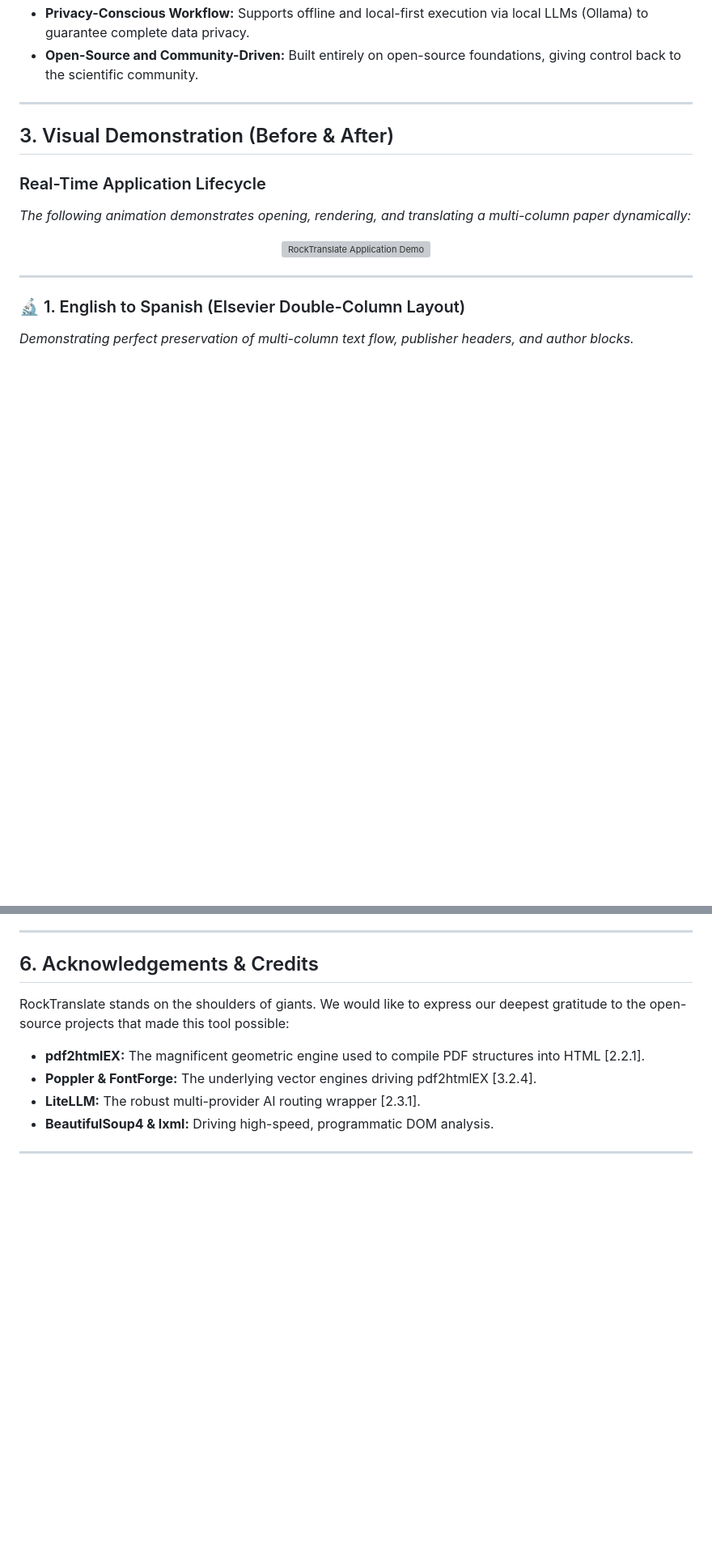
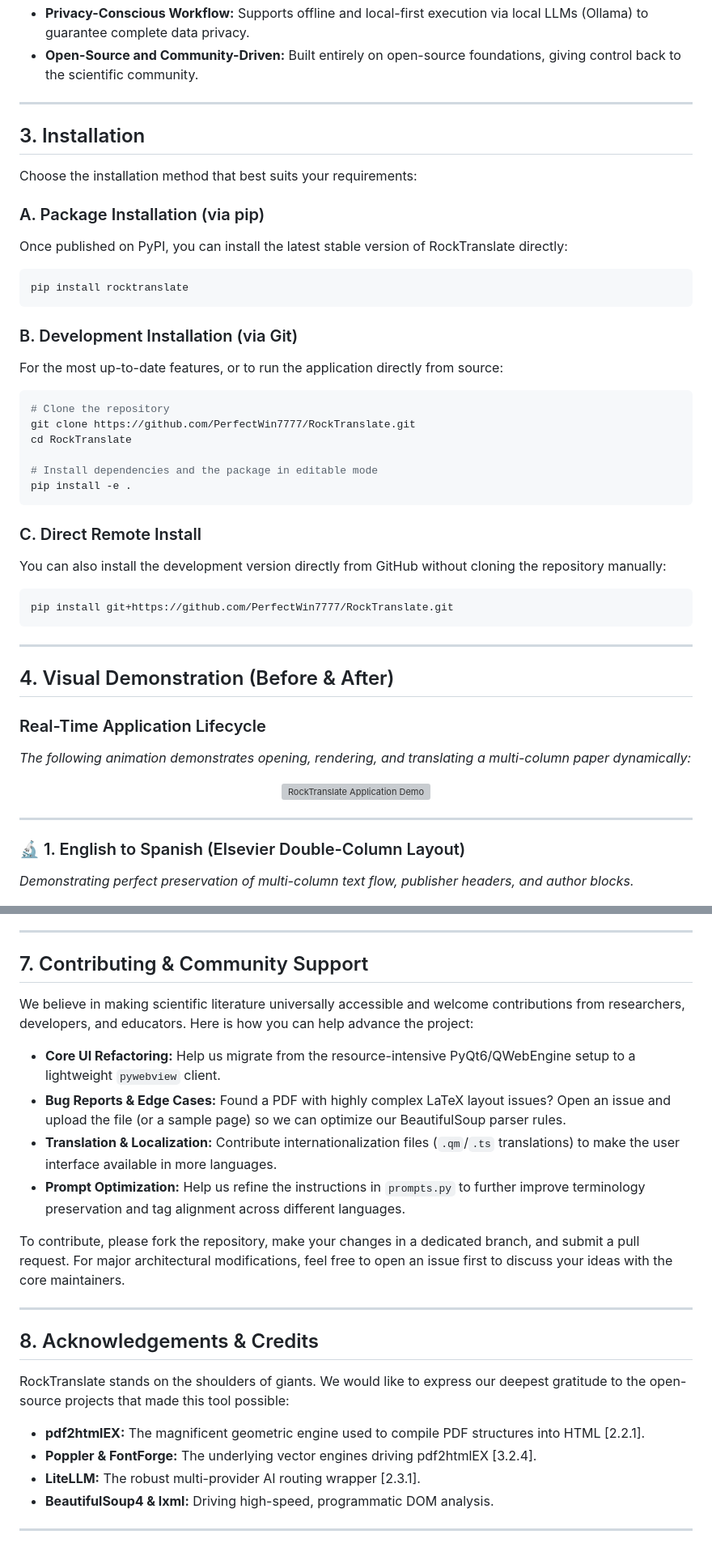
Before and after one commit to PerfectWin7777/RockTranslate, a Markdown page: README.md, 2 parts joined by grey strips. Shown at 81% size. Drawn GitHub-style; blank space fills up the shorter version; grey boxes are pictures that could not be loaded.

````diff
--- a/README.md
+++ b/README.md
@@ -49,7 +49,37 @@ Built with a local-first architecture, RockTranslate prioritizes performance, re
 
 ---
 
-## 3. Visual Demonstration (Before & After)
+
+## 3. Installation
+
+Choose the installation method that best suits your requirements:
+
+### A. Package Installation (via pip)
+Once published on PyPI, you can install the latest stable version of RockTranslate directly:
+```bash
+pip install rocktranslate
+```
+
+### B. Development Installation (via Git)
+For the most up-to-date features, or to run the application directly from source:
+```bash
+# Clone the repository
+git clone https://github.com/PerfectWin7777/RockTranslate.git
+cd RockTranslate
+
+# Install dependencies and the package in editable mode
+pip install -e .
+```
+
+### C. Direct Remote Install
+You can also install the development version directly from GitHub without cloning the repository manually:
+```bash
+pip install git+https://github.com/PerfectWin7777/RockTranslate.git
+```
+
+---
+
+## 4. Visual Demonstration (Before & After)
 
 ### Real-Time Application Lifecycle
 *The following animation demonstrates opening, rendering, and translating a multi-column paper dynamically:*
@@ -234,11 +264,25 @@ else:
 
 ---
 
-## 6. Acknowledgements & Credits
+## 7. Contributing & Community Support
+
+We believe in making scientific literature universally accessible and welcome contributions from researchers, developers, and educators. Here is how you can help advance the project:
+
+*   **Core UI Refactoring:** Help us migrate from the resource-intensive PyQt6/QWebEngine setup to a lightweight `pywebview` client.
+*   **Bug Reports & Edge Cases:** Found a PDF with highly complex LaTeX layout issues? Open an issue and upload the file (or a sample page) so we can optimize our BeautifulSoup parser rules.
+*   **Translation & Localization:** Contribute internationalization files (`.qm`/`.ts` translations) to make the user interface available in more languages.
+*   **Prompt Optimization:** Help us refine the instructions in `prompts.py` to further improve terminology preservation and tag alignment across different languages.
+
+To contribute, please fork the repository, make your changes in a dedicated branch, and submit a pull request. For major architectural modifications, feel free to open an issue first to discuss your ideas with the core maintainers.
+
+---
+
+## 8. Acknowledgements & Credits
 
 RockTranslate stands on the shoulders of giants. We would like to express our deepest gratitude to the open-source projects that made this tool possible:
 *   **pdf2htmlEX:** The magnificent geometric engine used to compile PDF structures into HTML [2.2.1].
 *   **Poppler & FontForge:** The underlying vector engines driving pdf2htmlEX [3.2.4].
 *   **LiteLLM:** The robust multi-provider AI routing wrapper [2.3.1].
 *   **BeautifulSoup4 & lxml:** Driving high-speed, programmatic DOM analysis.
+
 ---
````
Also changed, not shown: other parts of README.md (+2 -2 lines).
